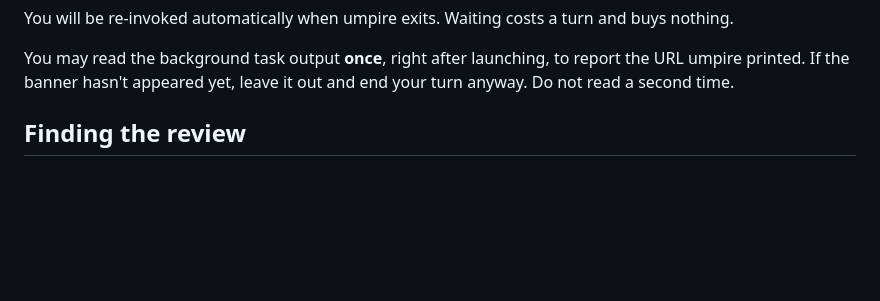
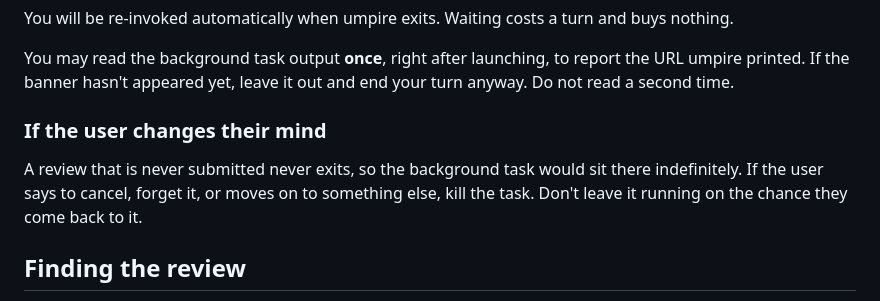
Before and after one commit to z-morgan/umpire, a Markdown page: skills/umpire/SKILL.md, the part around one of its changes. Drawn GitHub-style; blank space fills up the shorter version.

```diff
--- a/skills/umpire/SKILL.md
+++ b/skills/umpire/SKILL.md
@@ -48,6 +61,13 @@ buys nothing.
 You may read the background task output **once**, right after launching, to
 report the URL umpire printed. If the banner hasn't appeared yet, leave it out
 and end your turn anyway. Do not read a second time.
+
+### If the user changes their mind
+
+A review that is never submitted never exits, so the background task would sit
+there indefinitely. If the user says to cancel, forget it, or moves on to
+something else, kill the task. Don't leave it running on the chance they come
+back to it.
 
 ## Finding the review
 
```
Also changed, not shown: other parts of skills/umpire/SKILL.md (+55 -0 lines).
